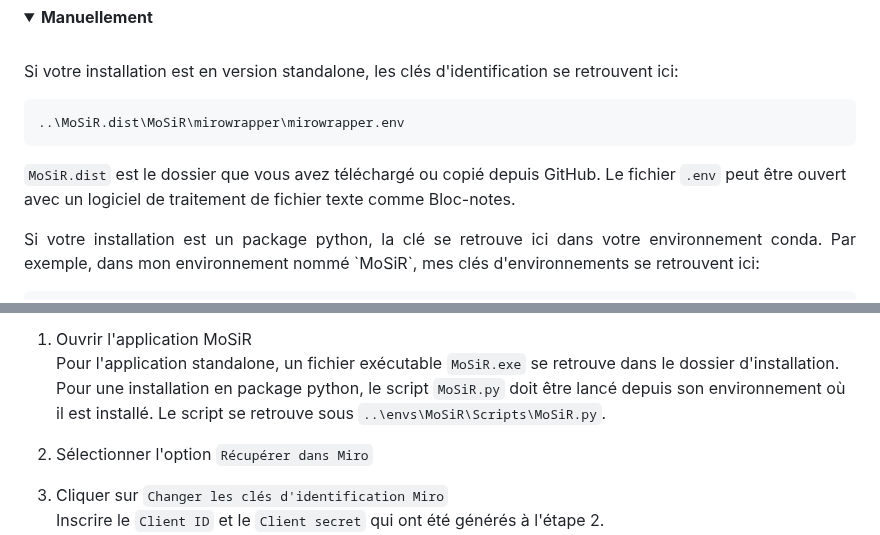
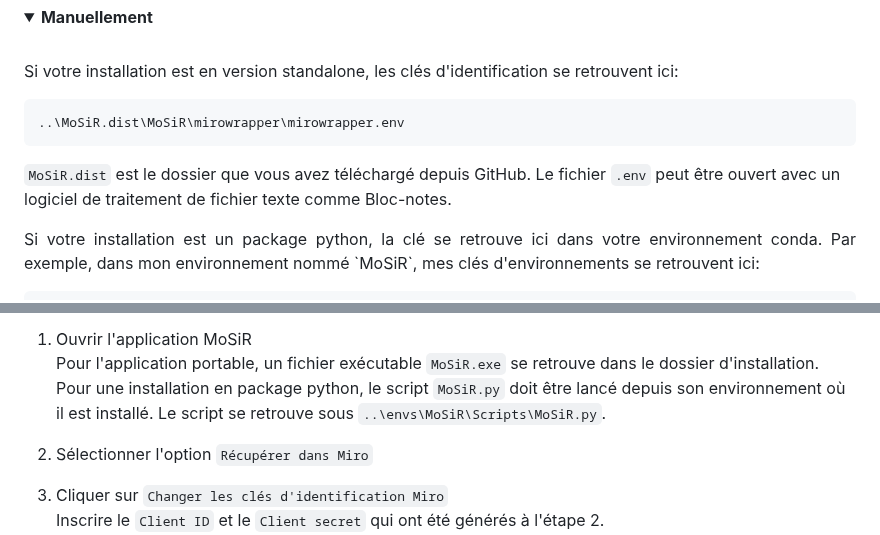
Before and after one commit to Bureau-du-Forestier-en-chef/MoSiR, a Markdown page: README.md, 2 parts joined by grey strips. Drawn GitHub-style; folded sections open.

````diff
--- a/README.md
+++ b/README.md
@@ -140,7 +142,7 @@ Si votre installation est en version standalone, les clés d'identification se r
    ```python
    ..\MoSiR.dist\MoSiR\mirowrapper\mirowrapper.env
    ```
-  `MoSiR.dist` est le dossier que vous avez téléchargé ou copié depuis GitHub. Le fichier `.env` peut être ouvert avec un logiciel de traitement de fichier texte comme Bloc-notes.
+  `MoSiR.dist` est le dossier que vous avez téléchargé depuis GitHub. Le fichier `.env` peut être ouvert avec un logiciel de traitement de fichier texte comme Bloc-notes.
 <p align="justify">
   Si votre installation est un package python, la clé se retrouve ici dans votre environnement conda. Par exemple, dans mon environnement nommé `MoSiR`, mes clés d'environnements se retrouvent ici:
 </p>
@@ -154,6 +156,6 @@ Si votre installation est en version standalone, les clés d'identification se r
 
 1. Ouvrir l'application MoSiR <br>
-   Pour l'application standalone, un fichier exécutable `MoSiR.exe` se retrouve dans le dossier d'installation. Pour une installation en package python, le script `MoSiR.py` doit être lancé depuis son environnement où il est installé. Le script se retrouve sous `..\envs\MoSiR\Scripts\MoSiR.py`.
+   Pour l'application portable, un fichier exécutable `MoSiR.exe` se retrouve dans le dossier d'installation. Pour une installation en package python, le script `MoSiR.py` doit être lancé depuis son environnement où il est installé. Le script se retrouve sous `..\envs\MoSiR\Scripts\MoSiR.py`.
 2. Sélectionner l'option `Récupérer dans Miro`
 3. Cliquer sur `Changer les clés d'identification Miro` <br>
    Inscrire le `Client ID` et le `Client secret` qui ont été générés à l'étape 2.
````
Also changed, not shown: other parts of README.md (+5 -3 lines).
